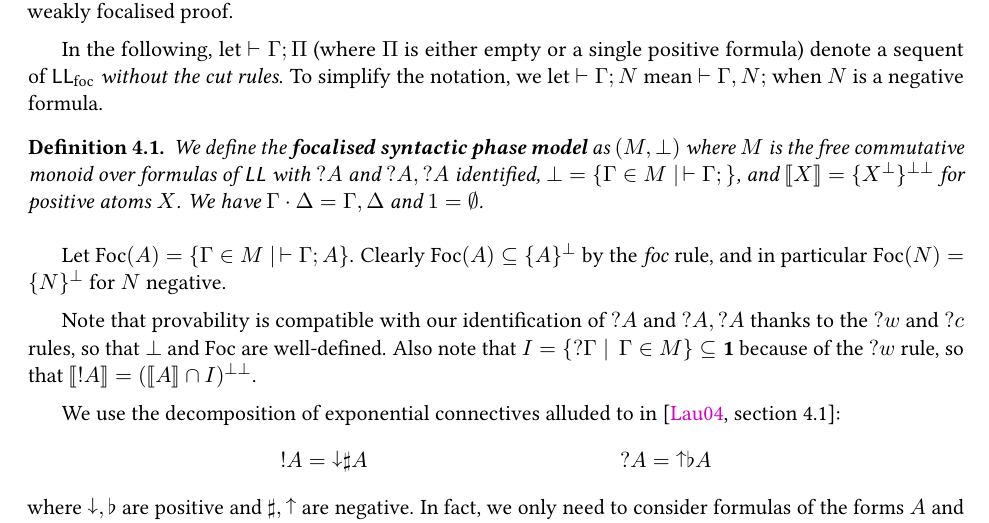
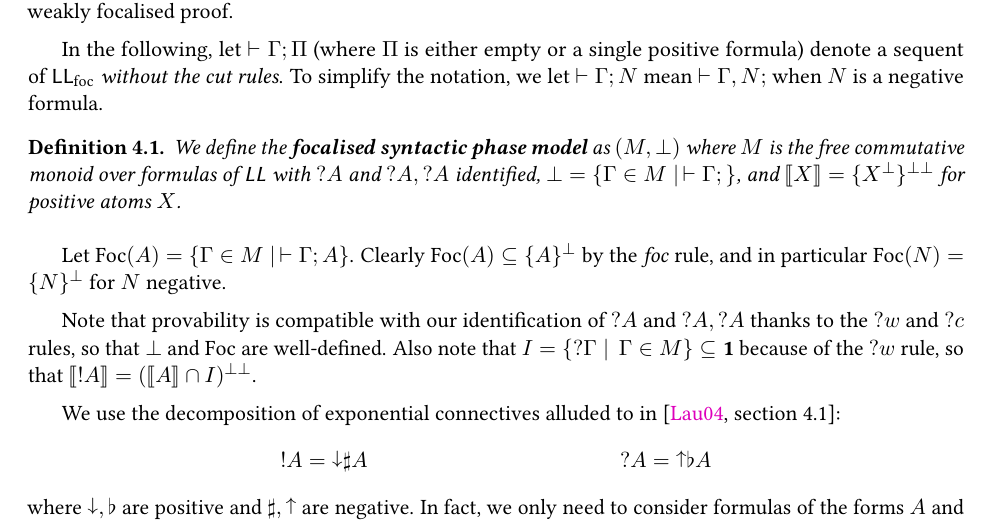
Before and after one commit to ncfavier/ll, a LaTeX document (report.tex): part of page 5 of 8, cut so that both start at the same text. Compiled offline with pdfLaTeX.

Commit message:
minor fix

```diff
--- a/report.tex
+++ b/report.tex
@@ -344,8 +344,7 @@ To simplify the notation, we let $\vdash \Gamma; N$ mean $\vdash \Gamma, N;$ whe
 \begin{definition}
 We define the \textbf{focalised syntactic phase model} as $(M, \bot)$ where $M$ is the
 free commutative monoid over formulas of $\LL$ with $\wn A$ and $\wn A, \wn A$ identified,
-$\bot = \{\Gamma \in M \mid\,\vdash \Gamma;\}$, and
-$\sem{X} = \{X^\perp\}^\biperp$ for positive atoms $X$. We have $\Gamma \cdot \Delta = \Gamma, \Delta$ and $1 = \emptyset$.
+$\bot = \{\Gamma \in M \mid\,\vdash \Gamma;\}$, and $\sem{X} = \{X^\perp\}^\biperp$ for positive atoms $X$.
 \end{definition}
 
 Let $\Foc(A) = {\{\Gamma \in M \mid\, \vdash \Gamma; A\}}$.
```
